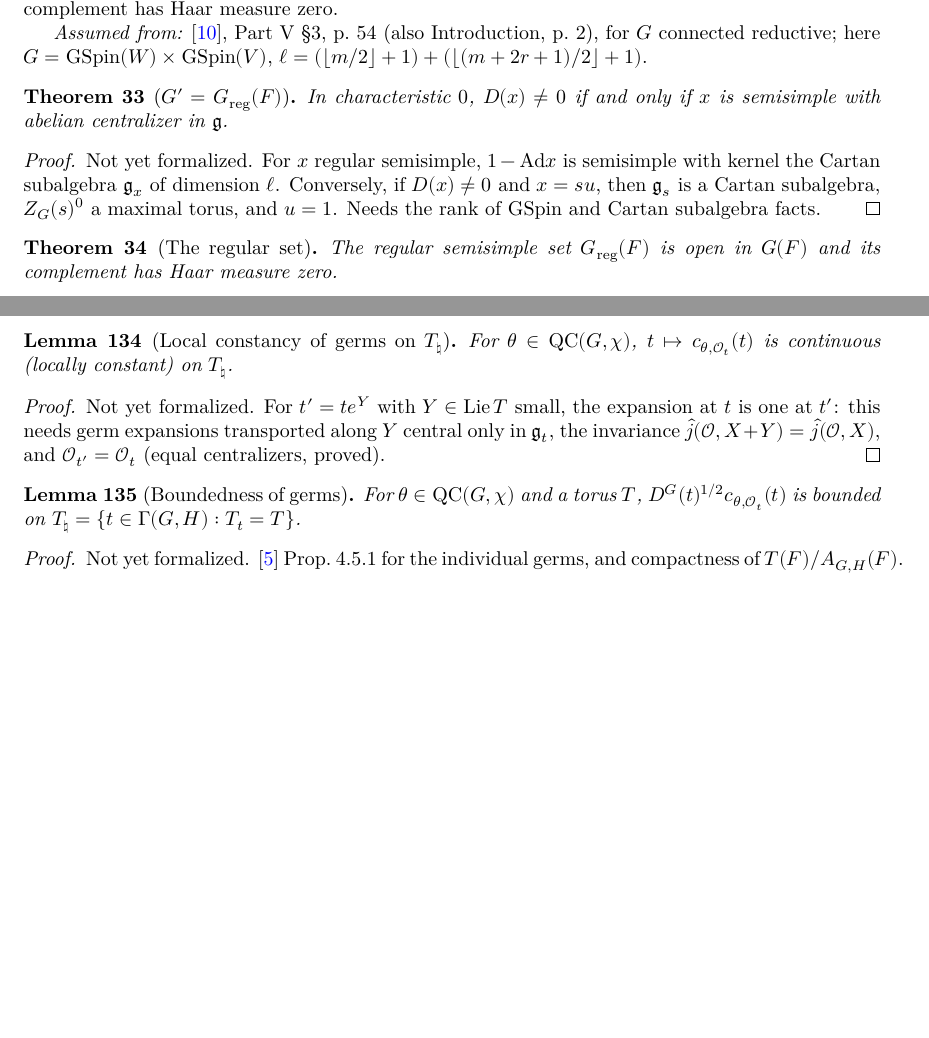
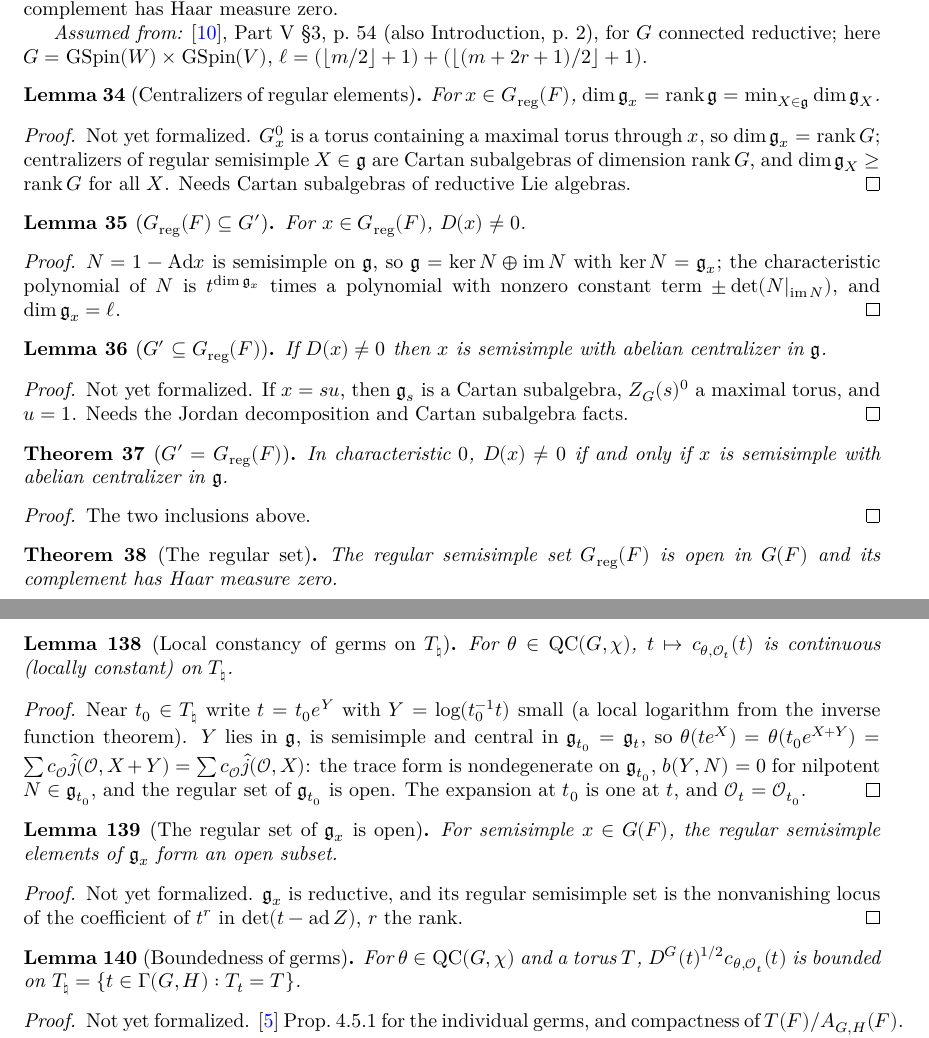
Before and after one commit to SamPease/GSpinGGP, a LaTeX thesis (blueprint/src/print.tex, which reads blueprint/src/chapters/mgeom.tex, blueprint/src/chapters/reps.tex): two parts of pages 9 and 25 of 33, joined at a grey line, cut so that both start at the same text, the shorter picture padded with empty space. Compiled offline with XeLaTeX.

Commit message:
Review fixes: Mathlib finrank_maxGenEigenspace_zero_eq replaces the new trailing-degree lemma; isCompl_ker_range_of_isSemisimple replaces four copies; conj_mem_lie_of_mem_G removed (lie_conj_stable); blueprint nodes for the new sorries and stale entries (Schur, unimodularity)

```diff
--- a/blueprint/src/chapters/mgeom.tex
+++ b/blueprint/src/chapters/mgeom.tex
@@ -89,7 +89,20 @@ Fix $x\in T_\natural$ and let $N_t=1-\mathrm{Ad}(t)$ on $\mathfrak g$, $L=\ker N
 For $\theta\in\QC(G,\chi)$, $t\mapsto c_{\theta,\mathcal O_t}(t)$ is continuous (locally constant) on $T_\natural$.
 \end{lemma}
 \begin{proof}
-Not yet formalized. For $t'=te^Y$ with $Y\in\mathrm{Lie}\,T$ small, the expansion at $t$ is one at $t'$: this needs germ expansions transported along $Y$ central only in $\mathfrak g_t$, the invariance $\hat{j}(\mathcal O,X+Y)=\hat{j}(\mathcal O,X)$, and $\mathcal O_{t'}=\mathcal O_t$ (equal centralizers, proved).
+\leanok
+\uses{InnerTwist, IsQuasiCharacter, LIT-exists_isSelfDual, LIT-germ_unique, isOpen_regularSS_lieCentralizer, isOpen_torusNat, isSemisimple_specP_baseChange, jHat, lieAbelian_specP_baseChange, weylDisc}
+Near $t_0\in T_\natural$ write $t=t_0e^Y$ with $Y=\log(t_0^{-1}t)$ small (a local logarithm from the inverse function theorem). $Y$ lies in $\mathfrak g$, is semisimple and central in $\mathfrak g_{t_0}=\mathfrak g_t$, so $\theta(te^X)=\theta(t_0e^{X+Y})=\sum c_{\mathcal O}\hat{j}(\mathcal O,X+Y)=\sum c_{\mathcal O}\hat{j}(\mathcal O,X)$: the trace form is nondegenerate on $\mathfrak g_{t_0}$, $b(Y,N)=0$ for nilpotent $N\in\mathfrak g_{t_0}$, and the regular set of $\mathfrak g_{t_0}$ is open. The expansion at $t_0$ is one at $t$, and $\mathcal O_t=\mathcal O_{t_0}$.
+\end{proof}
+
+\begin{lemma}[The regular set of $\mathfrak g_x$ is open]
+\label{isOpen_regularSS_lieCentralizer}
+\lean{GSpinGGP.isOpen_regularSS_lieCentralizer}
+\leanok
+\uses{G, GGPData, gspin}
+For semisimple $x\in G(F)$, the regular semisimple elements of $\mathfrak g_x$ form an open subset.
+\end{lemma}
+\begin{proof}
+Not yet formalized. $\mathfrak g_x$ is reductive, and its regular semisimple set is the nonvanishing locus of the coefficient of $t^{r}$ in $\det(t-\operatorname{ad}Z)$, $r$ the rank.
 \end{proof}
 
 \begin{lemma}[Boundedness of germs]
--- a/blueprint/src/chapters/reps.tex
+++ b/blueprint/src/chapters/reps.tex
@@ -95,6 +109,41 @@ For $x\in G(F)$ write $\det(t-1+\Ad(x))=D(x)t^\ell+\dots$ (terms of higher degre
 \assumedfrom{\cite{HC70}, Part V \S3, p.~54 (also Introduction, p.~2), for $G$ connected reductive; here $G=\GSpin(W)\times\GSpin(V)$, $\ell=(\lfloor m/2\rfloor+1)+(\lfloor (m+2r+1)/2\rfloor+1)$}
 \end{literature}
 
+\begin{lemma}[Centralizers of regular elements]
+\label{finrank_lieCentralizer_eq_lieRank}
+\lean{GSpinGGP.finrank_lieCentralizer_eq_lieRank}
+\leanok
+\uses{G, GGPData, gspin}
+For $x\in\Greg(F)$, $\dim\mathfrak g_x=\operatorname{rank}\mathfrak g=\min_{X\in\mathfrak g}\dim\mathfrak g_X$.
+\end{lemma}
+\begin{proof}
+Not yet formalized. $G_x^0$ is a torus containing a maximal torus through $x$, so $\dim\mathfrak g_x=\operatorname{rank}G$; centralizers of regular semisimple $X\in\mathfrak g$ are Cartan subalgebras of dimension $\operatorname{rank}G$, and $\dim\mathfrak g_X\ge\operatorname{rank}G$ for all $X$. Needs Cartan subalgebras of reductive Lie algebras.
+\end{proof}
+
+\begin{lemma}[$\Greg(F)\subseteq G'$]
+\label{hcDisc_ne_zero_of_mem_regularSet}
+\lean{GSpinGGP.hcDisc_ne_zero_of_mem_regularSet}
+\leanok
+\uses{G, GGPData, gspin}
+For $x\in\Greg(F)$, $D(x)\neq0$.
+\end{lemma}
+\begin{proof}
+\leanok
+\uses{GSpin, finrank_lieCentralizer_eq_lieRank}
+$N=1-\Ad x$ is semisimple on $\mathfrak g$, so $\mathfrak g=\ker N\oplus\operatorname{im}N$ with $\ker N=\mathfrak g_x$; the characteristic polynomial of $N$ is $t^{\dim\mathfrak g_x}$ times a polynomial with nonzero constant term $\pm\det(N|_{\operatorname{im}N})$, and $\dim\mathfrak g_x=\ell$.
+\end{proof}
+
+\begin{lemma}[$G'\subseteq\Greg(F)$]
+\label{mem_regularSet_of_hcDisc_ne_zero}
+\lean{GSpinGGP.mem_regularSet_of_hcDisc_ne_zero}
+\leanok
+\uses{G, GGPData, gspin}
+If $D(x)\neq0$ then $x$ is semisimple with abelian centralizer in $\mathfrak g$.
+\end{lemma}
+\begin{proof}
+Not yet formalized. If $x=su$, then $\mathfrak g_s$ is a Cartan subalgebra, $Z_G(s)^0$ a maximal torus, and $u=1$. Needs the Jordan decomposition and Cartan subalgebra facts.
+\end{proof}
+
 \begin{theorem}[$G'=\Greg(F)$]
 \label{hcDisc_ne_zero_iff_mem_regularSet}
 \lean{GSpinGGP.hcDisc_ne_zero_iff_mem_regularSet}
@@ -103,7 +152,9 @@ For $x\in G(F)$ write $\det(t-1+\Ad(x))=D(x)t^\ell+\dots$ (terms of higher degre
 In characteristic $0$, $D(x)\neq0$ if and only if $x$ is semisimple with abelian centralizer in $\mathfrak g$.
 \end{theorem}
 \begin{proof}
-Not yet formalized. For $x$ regular semisimple, $1-\Ad x$ is semisimple with kernel the Cartan subalgebra $\mathfrak g_x$ of dimension $\ell$. Conversely, if $D(x)\neq0$ and $x=su$, then $\mathfrak g_s$ is a Cartan subalgebra, $Z_G(s)^0$ a maximal torus, and $u=1$. Needs the rank of $\GSpin$ and Cartan subalgebra facts.
+\leanok
+\uses{hcDisc_ne_zero_of_mem_regularSet, mem_regularSet_of_hcDisc_ne_zero}
+The two inclusions above.
 \end{proof}
 
 \begin{theorem}[The regular set]
```
Also changed, not shown: blueprint/src/chapters/multformula.tex (+2 -2 lines), blueprint/src/chapters/proofmain.tex (+4 -4 lines), blueprint/src/chapters/spectral.tex (+1 -1 lines), blueprint/src/chapters/reps.tex (34 more changed lines), 4 other files.
